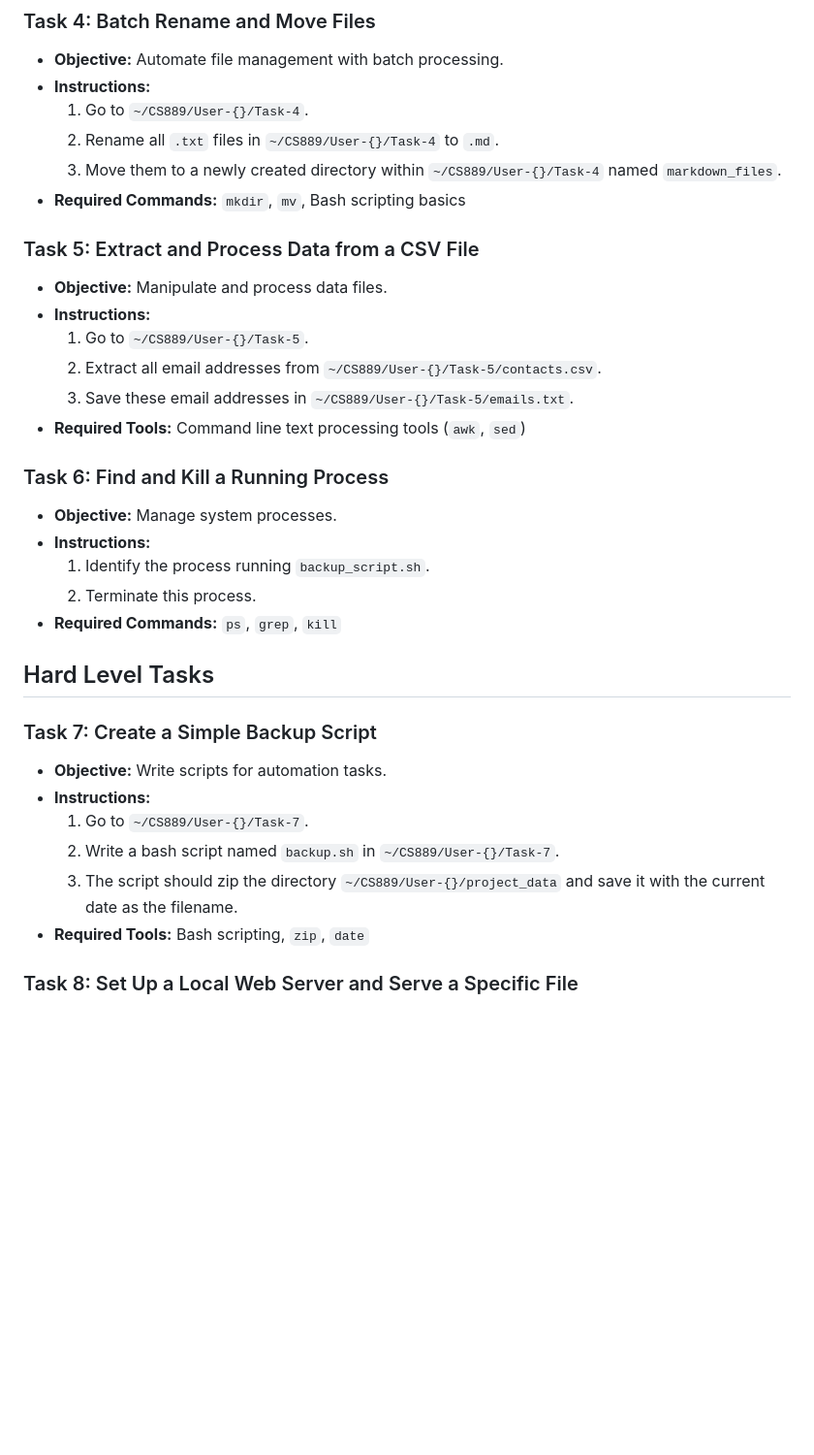
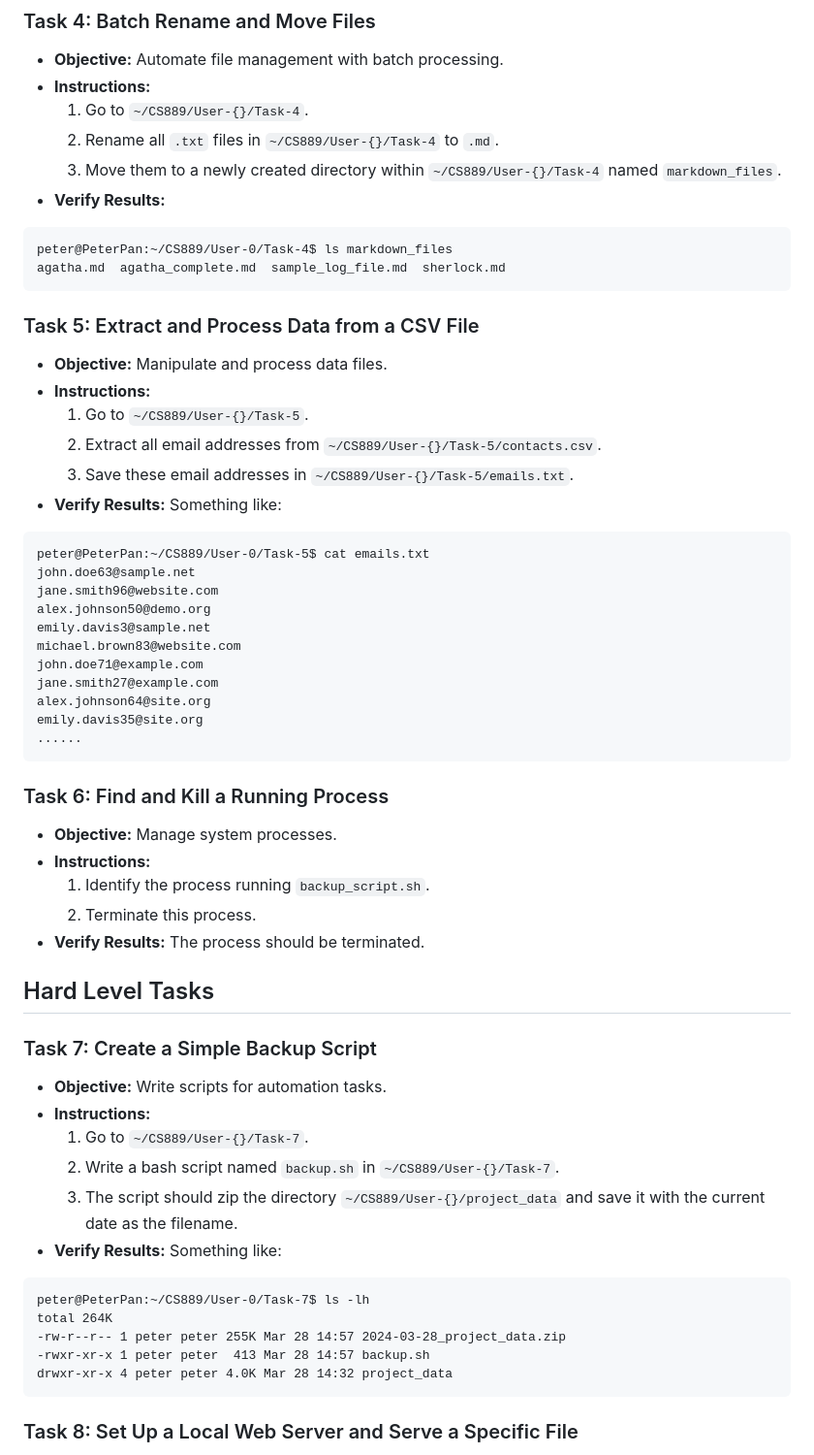
Before and after one commit to jdf-prog/cs889_project, a Markdown page: UserTest/README.md, the part around the change printed below. Shown: that part at 97% size. Drawn GitHub-style; blank space fills up the shorter version.

````diff
--- a/UserTest/README.md
+++ b/UserTest/README.md
@@ -35,7 +68,11 @@ Google Form: [Terminal Efficiency Tasks](https://forms.gle/4oUtTs7usD1rVa8L8)
   1. Go to `~/CS889/User-{}/Task-4`.
   2. Rename all `.txt` files in `~/CS889/User-{}/Task-4` to `.md`.
   3. Move them to a newly created directory within `~/CS889/User-{}/Task-4` named `markdown_files`.
-- **Required Commands:** `mkdir`, `mv`, Bash scripting basics
+- **Verify Results:**
+```
+peter@PeterPan:~/CS889/User-0/Task-4$ ls markdown_files
+agatha.md  agatha_complete.md  sample_log_file.md  sherlock.md
+```
 
 ### Task 5: Extract and Process Data from a CSV File
 - **Objective:** Manipulate and process data files.
@@ -43,14 +80,29 @@ Google Form: [Terminal Efficiency Tasks](https://forms.gle/4oUtTs7usD1rVa8L8)
   1. Go to `~/CS889/User-{}/Task-5`.
   2. Extract all email addresses from `~/CS889/User-{}/Task-5/contacts.csv`.
   3. Save these email addresses in `~/CS889/User-{}/Task-5/emails.txt`.
-- **Required Tools:** Command line text processing tools (`awk`, `sed`)
+- **Verify Results:**
+Something like:
+```
+peter@PeterPan:~/CS889/User-0/Task-5$ cat emails.txt
+john.doe63@sample.net
+jane.smith96@website.com
+alex.johnson50@demo.org
+emily.davis3@sample.net
+michael.brown83@website.com
+john.doe71@example.com
+jane.smith27@example.com
+alex.johnson64@site.org
+emily.davis35@site.org
+......
+```
 
 ### Task 6: Find and Kill a Running Process
 - **Objective:** Manage system processes.
 - **Instructions:**
   1. Identify the process running `backup_script.sh`.
   2. Terminate this process.
-- **Required Commands:** `ps`, `grep`, `kill`
+- **Verify Results:**
+The process should be terminated.
 
 ## Hard Level Tasks
 
@@ -60,7 +112,15 @@ Google Form: [Terminal Efficiency Tasks](https://forms.gle/4oUtTs7usD1rVa8L8)
   1. Go to `~/CS889/User-{}/Task-7`.
   2. Write a bash script named `backup.sh` in `~/CS889/User-{}/Task-7`.
   3. The script should zip the directory `~/CS889/User-{}/project_data` and save it with the current date as the filename.
-- **Required Tools:** Bash scripting, `zip`, `date`
+- **Verify Results:**
+Something like:
+```
+peter@PeterPan:~/CS889/User-0/Task-7$ ls -lh
+total 264K
+-rw-r--r-- 1 peter peter 255K Mar 28 14:57 2024-03-28_project_data.zip
+-rwxr-xr-x 1 peter peter  413 Mar 28 14:57 backup.sh
+drwxr-xr-x 4 peter peter 4.0K Mar 28 14:32 project_data
+```
 
 ### Task 8: Set Up a Local Web Server and Serve a Specific File
 - **Objective:** Set up and verify a simple web server.
````
Also changed, not shown: other parts of UserTest/README.md (+55 -9 lines), UserTest/img.png (added), 2 other files.
